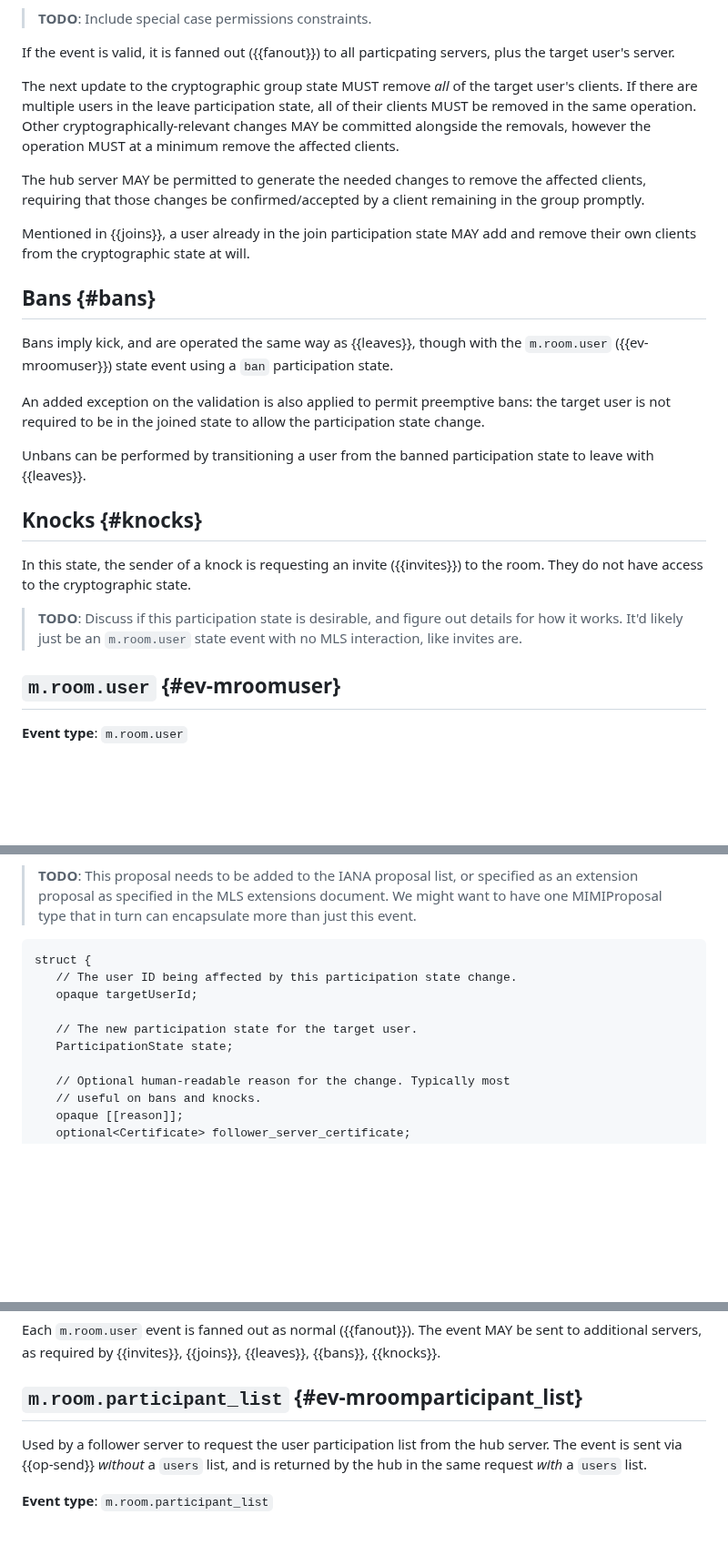
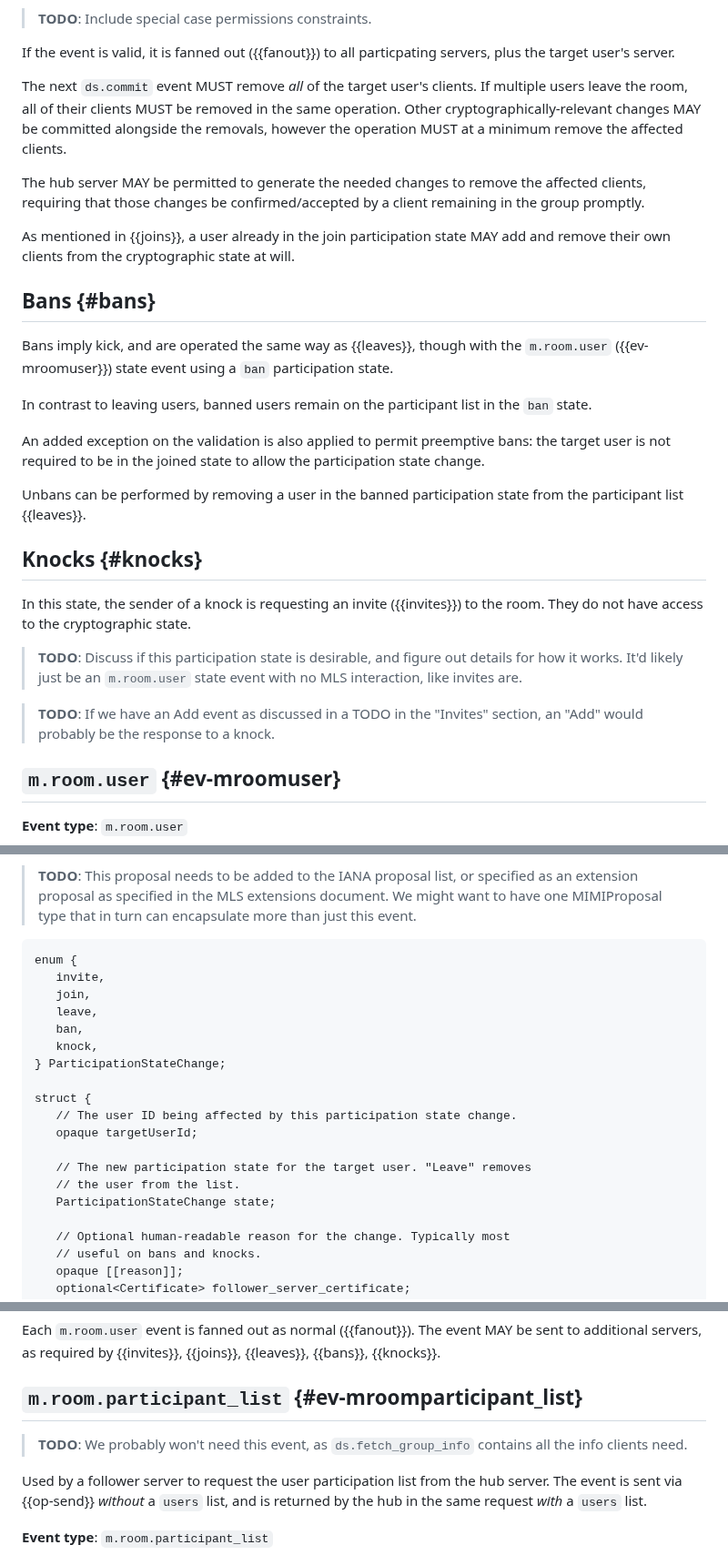
Before and after one commit to ietf-wg-mimi/mimi-protocol, a Markdown page: draft-ralston-mimi-protocol.md, 3 parts joined by grey strips. Shown at 91% size. Drawn GitHub-style; blank space fills up the shorter version.

```diff
--- a/draft-ralston-mimi-protocol.md
+++ b/draft-ralston-mimi-protocol.md
@@ -629,30 +647,33 @@ hub, which validates it as follows:
 If the event is valid, it is fanned out ({{fanout}}) to all particpating
 servers, plus the target user's server.
 
-The next update to the cryptographic group state MUST remove *all* of the target user's clients.
-If there are multiple users in the leave participation state, all of their
-clients MUST be removed in the same operation. Other cryptographically-relevant changes MAY be committed
-alongside the removals, however the operation MUST at a minimum remove the affected
+The next `ds.commit` event MUST remove *all* of the target user's clients. If
+multiple users leave the room, all of their clients MUST be removed in the same
+operation. Other cryptographically-relevant changes MAY be committed alongside
+the removals, however the operation MUST at a minimum remove the affected
 clients.
 
 The hub server MAY be permitted to generate the needed changes to remove the
 affected clients, requiring that those changes be confirmed/accepted by a client
 remaining in the group promptly.
 
-Mentioned in {{joins}}, a user already in the join participation state MAY add
-and remove their own clients from the cryptographic state at will.
+As mentioned in {{joins}}, a user already in the join participation state MAY
+add and remove their own clients from the cryptographic state at will.
 
 ## Bans {#bans}
 
 Bans imply kick, and are operated the same way as {{leaves}}, though with the
 `m.room.user` ({{ev-mroomuser}}) state event using a `ban` participation state.
 
+In contrast to leaving users, banned users remain on the participant list in the
+`ban` state.
+
 An added exception on the validation is also applied to permit preemptive bans:
 the target user is not required to be in the joined state to allow the
 participation state change.
 
-Unbans can be performed by transitioning a user from the banned participation
-state to leave with {{leaves}}.
+Unbans can be performed by removing a user in the banned participation
+state from the participant list {{leaves}}.
 
 ## Knocks {#knocks}
 
@@ -662,6 +683,9 @@ the room. They do not have access to the cryptographic state.
 > **TODO**: Discuss if this participation state is desirable, and figure out
 > details for how it works. It'd likely just be an `m.room.user` state event
 > with no MLS interaction, like invites are.
+
+> **TODO**: If we have an Add event as discussed in a TODO in the "Invites"
+> section, an "Add" would probably be the response to a knock.
 
 ## `m.room.user` {#ev-mroomuser}
 
@@ -687,13 +711,22 @@ that follower server from the extension.
 > document. We might want to have one MIMIProposal type that in turn can
 > encapsulate more than just this event.
 
-~~~
+~~~tls
+enum {
+   invite,
+   join,
+   leave,
+   ban,
+   knock,
+} ParticipationStateChange;
+
 struct {
    // The user ID being affected by this participation state change.
    opaque targetUserId;
 
-   // The new participation state for the target user.
-   ParticipationState state;
+   // The new participation state for the target user. "Leave" removes
+   // the user from the list.
+   ParticipationStateChange state;
 
    // Optional human-readable reason for the change. Typically most
    // useful on bans and knocks.
@@ -717,6 +750,9 @@ sent to additional servers, as required by {{invites}}, {{joins}}, {{leaves}},
 {{bans}}, {{knocks}}.
 
 ## `m.room.participant_list` {#ev-mroomparticipant_list}
+
+> **TODO**: We probably won't need this event, as `ds.fetch_group_info` contains
+> all the info clients need.
 
 Used by a follower server to request the user participation list from the hub
 server. The event is sent via {{op-send}} *without* a `users` list, and is
```
Also changed, not shown: other parts of draft-ralston-mimi-protocol.md (+40 -22 lines).
